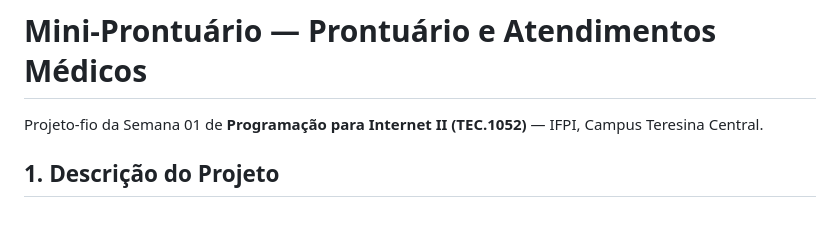
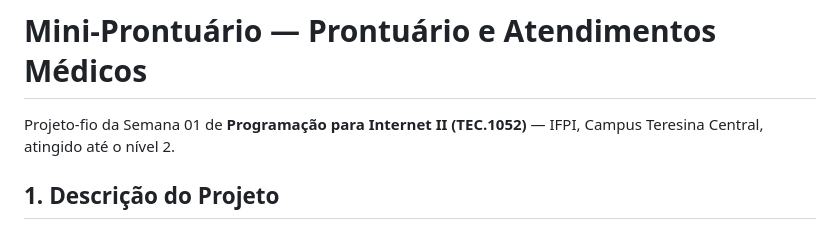
Before and after one commit to matheusydev/programacao-para-internet-ii, a Markdown page: README.md, the part around the change. Rendered like a GitHub page.

Commit message:
Update project description in README
Added a note about achieving level 2 in the project description.

```diff
--- a/README.md
+++ b/README.md
@@ -1,6 +1,6 @@
 # Mini-Prontuário — Prontuário e Atendimentos Médicos
 
-Projeto-fio da Semana 01 de **Programação para Internet II (TEC.1052)** — IFPI, Campus Teresina Central.
+Projeto-fio da Semana 01 de **Programação para Internet II (TEC.1052)** — IFPI, Campus Teresina Central, atingido até o nível 2.
 
 ## 1. Descrição do Projeto
 
```
